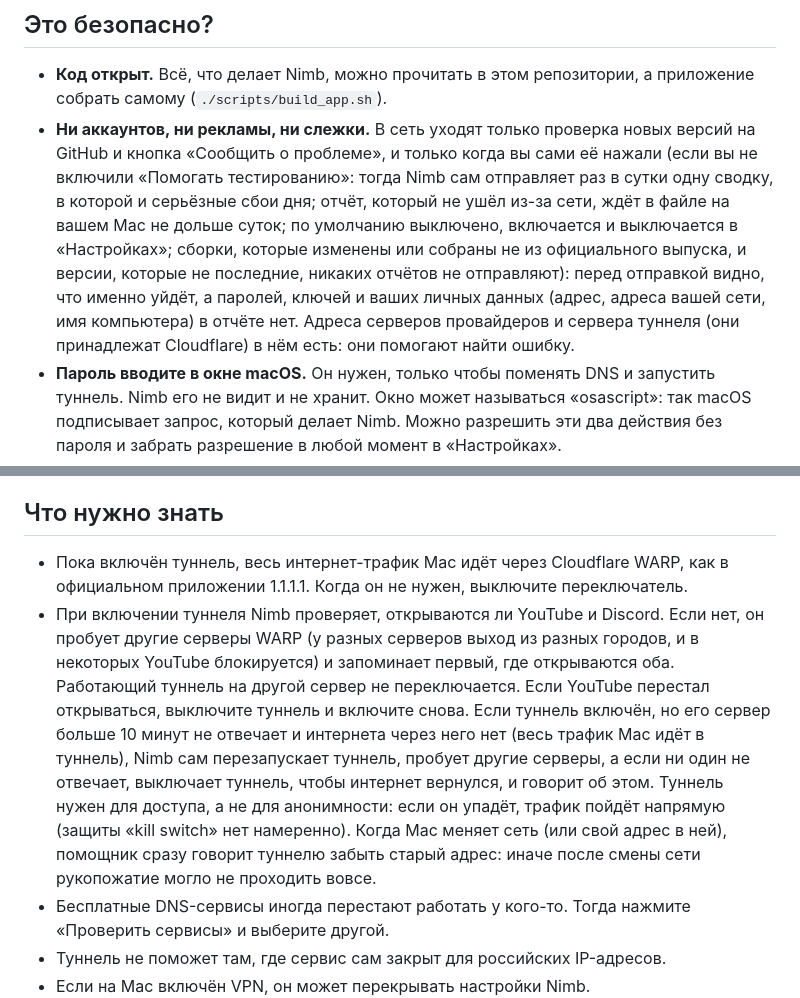
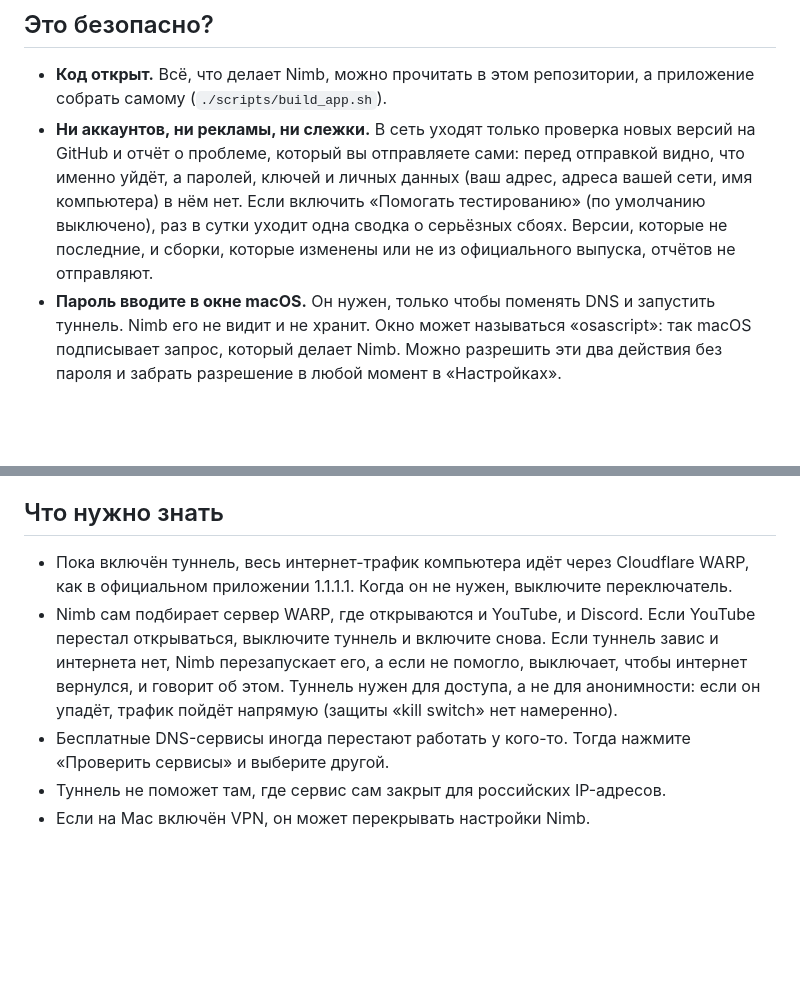
Before and after one commit to Dizrane/Nimb, a Markdown page: README.md, 2 parts joined by grey strips. GitHub-like rendering; blank space fills up the shorter version.

```diff
--- a/README.md
+++ b/README.md
@@ -37,15 +42,15 @@ curl -fsSL https://raw.githubusercontent.com/Dizrane/Nimb/main/scripts/install.s
 ## Это безопасно?
 
 - **Код открыт.** Всё, что делает Nimb, можно прочитать в этом репозитории, а приложение собрать самому (`./scripts/build_app.sh`).
-- **Ни аккаунтов, ни рекламы, ни слежки.** В сеть уходят только проверка новых версий на GitHub и кнопка «Сообщить о проблеме», и только когда вы сами её нажали (если вы не включили «Помогать тестированию»: тогда Nimb сам отправляет раз в сутки одну сводку, в которой и серьёзные сбои дня; отчёт, который не ушёл из-за сети, ждёт в файле на вашем Mac не дольше суток; по умолчанию выключено, включается и выключается в «Настройках»; сборки, которые изменены или собраны не из официального выпуска, и версии, которые не последние, никаких отчётов не отправляют): перед отправкой видно, что именно уйдёт, а паролей, ключей и ваших личных данных (адрес, адреса вашей сети, имя компьютера) в отчёте нет. Адреса серверов провайдеров и сервера туннеля (они принадлежат Cloudflare) в нём есть: они помогают найти ошибку.
+- **Ни аккаунтов, ни рекламы, ни слежки.** В сеть уходят только проверка новых версий на GitHub и отчёт о проблеме, который вы отправляете сами: перед отправкой видно, что именно уйдёт, а паролей, ключей и личных данных (ваш адрес, адреса вашей сети, имя компьютера) в нём нет. Если включить «Помогать тестированию» (по умолчанию выключено), раз в сутки уходит одна сводка о серьёзных сбоях. Версии, которые не последние, и сборки, которые изменены или не из официального выпуска, отчётов не отправляют.
 - **Пароль вводите в окне macOS.** Он нужен, только чтобы поменять DNS и запустить туннель. Nimb его не видит и не хранит. Окно может называться «osascript»: так macOS подписывает запрос, который делает Nimb. Можно разрешить эти два действия без пароля и забрать разрешение в любой момент в «Настройках».
 - **Файл можно проверить.** У каждого релиза указана контрольная сумма SHA-256 (`shasum -a 256 Nimb-….dmg`). Обновления внутри приложения проверяют её, подпись автора (ключ Ed25519, закрытая часть хранится у автора, открытая вшита в приложение) и подпись самого приложения сами; без подписи автора обновление не ставится.
 - **Удаляется без следов.** «Настройки» → «Удалить Nimb» возвращает DNS как был, удаляет туннель и его аккаунт Cloudflare, правила и все файлы.
 
 ## Что нужно знать
 
-- Пока включён туннель, весь интернет-трафик Mac идёт через Cloudflare WARP, как в официальном приложении 1.1.1.1. Когда он не нужен, выключите переключатель.
-- При включении туннеля Nimb проверяет, открываются ли YouTube и Discord. Если нет, он пробует другие серверы WARP (у разных серверов выход из разных городов, и в некоторых YouTube блокируется) и запоминает первый, где открываются оба. Работающий туннель на другой сервер не переключается. Если YouTube перестал открываться, выключите туннель и включите снова. Если туннель включён, но его сервер больше 10 минут не отвечает и интернета через него нет (весь трафик Mac идёт в туннель), Nimb сам перезапускает туннель, пробует другие серверы, а если ни один не отвечает, выключает туннель, чтобы интернет вернулся, и говорит об этом. Туннель нужен для доступа, а не для анонимности: если он упадёт, трафик пойдёт напрямую (защиты «kill switch» нет намеренно). Когда Mac меняет сеть (или свой адрес в ней), помощник сразу говорит туннелю забыть старый адрес: иначе после смены сети рукопожатие могло не проходить вовсе.
+- Пока включён туннель, весь интернет-трафик компьютера идёт через Cloudflare WARP, как в официальном приложении 1.1.1.1. Когда он не нужен, выключите переключатель.
+- Nimb сам подбирает сервер WARP, где открываются и YouTube, и Discord. Если YouTube перестал открываться, выключите туннель и включите снова. Если туннель завис и интернета нет, Nimb перезапускает его, а если не помогло, выключает, чтобы интернет вернулся, и говорит об этом. Туннель нужен для доступа, а не для анонимности: если он упадёт, трафик пойдёт напрямую (защиты «kill switch» нет намеренно).
 - Бесплатные DNS-сервисы иногда перестают работать у кого-то. Тогда нажмите «Проверить сервисы» и выберите другой.
 - Туннель не поможет там, где сервис сам закрыт для российских IP-адресов.
 - Если на Mac включён VPN, он может перекрывать настройки Nimb.
```
Also changed, not shown: other parts of README.md (+10 -5 lines), docs/screenshot.png.
